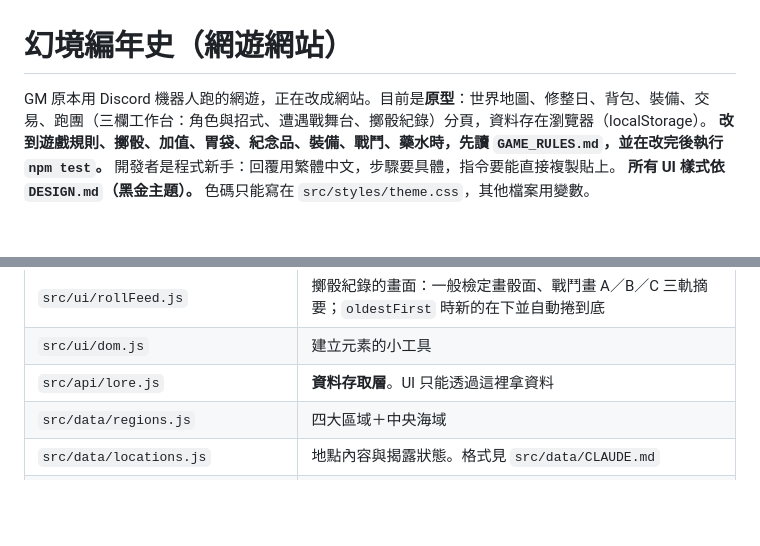
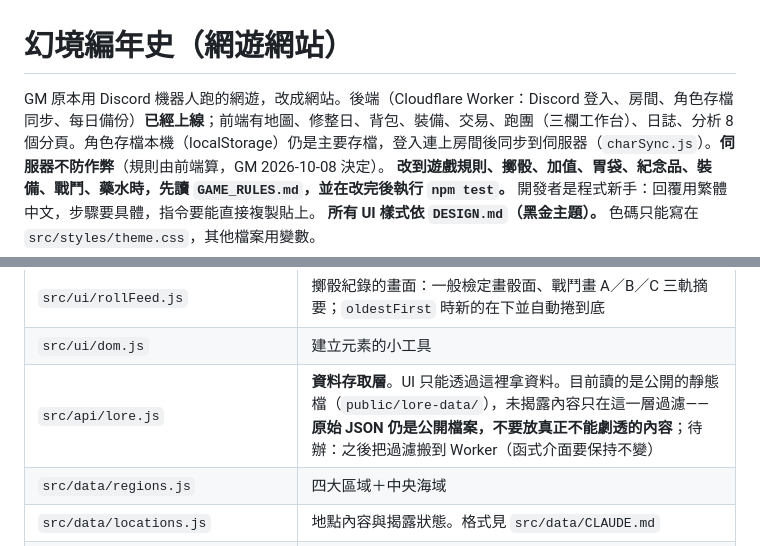
Before and after one commit to cnm27880-ops/Huan-Jing-Chronicle, a Markdown page: CLAUDE.md, 2 parts joined by grey strips. Rendered like a GitHub page; blank space fills up the shorter version.

```diff
--- a/CLAUDE.md
+++ b/CLAUDE.md
@@ -1,6 +1,6 @@
 # 幻境編年史（網遊網站）
 
-GM 原本用 Discord 機器人跑的網遊，正在改成網站。目前是**原型**：世界地圖、修整日、背包、裝備、交易、跑團（三欄工作台：角色與招式、遭遇戰舞台、擲骰紀錄）分頁，資料存在瀏覽器（localStorage）。
+GM 原本用 Discord 機器人跑的網遊，改成網站。後端（Cloudflare Worker：Discord 登入、房間、角色存檔同步、每日備份）**已經上線**；前端有地圖、修整日、背包、裝備、交易、跑團（三欄工作台）、日誌、分析 8 個分頁。角色存檔本機（localStorage）仍是主要存檔，登入連上房間後同步到伺服器（`charSync.js`）。**伺服器不防作弊**（規則由前端算，GM 2026-10-08 決定）。
 **改到遊戲規則、擲骰、加值、胃袋、紀念品、裝備、戰鬥、藥水時，先讀 `GAME_RULES.md`，並在改完後執行 `npm test`。**
 開發者是程式新手：回覆用繁體中文，步驟要具體，指令要能直接複製貼上。
 **所有 UI 樣式依 `DESIGN.md`（黑金主題）。** 色碼只能寫在 `src/styles/theme.css`，其他檔案用變數。
@@ -114,7 +118,7 @@ Vite + 原生 JavaScript（ES modules）+ 純 CSS，沒有框架。
 | `src/ui/battleSelect.js` | 跑團頁共用的「目前選擇」（出招招式、選中的目標、顯示哪隻 BOSS、怪物攻防模式），不存檔 |
 | `src/ui/rollFeed.js` | 擲骰紀錄的畫面：一般檢定畫骰面、戰鬥畫 A／B／C 三軌摘要；`oldestFirst` 時新的在下並自動捲到底 |
 | `src/ui/dom.js` | 建立元素的小工具 |
-| `src/api/lore.js` | **資料存取層**。UI 只能透過這裡拿資料 |
+| `src/api/lore.js` | **資料存取層**。UI 只能透過這裡拿資料。目前讀的是公開的靜態檔（`public/lore-data/`），未揭露內容只在這一層過濾——**原始 JSON 仍是公開檔案，不要放真正不能劇透的內容**；待辦：之後把過濾搬到 Worker（函式介面要保持不變） |
 | `src/data/regions.js` | 四大區域＋中央海域 |
 | `src/data/locations.js` | 地點內容與揭露狀態。格式見 `src/data/CLAUDE.md` |
 | `public/map-data/markers.json` | 地圖標記位置（百分比座標、類型、簡介、設定集 id） |
```
Also changed, not shown: other parts of CLAUDE.md (+9 -5 lines), README.md (+17 -10 lines), RULES_OVERVIEW.md (+8 -6 lines).
